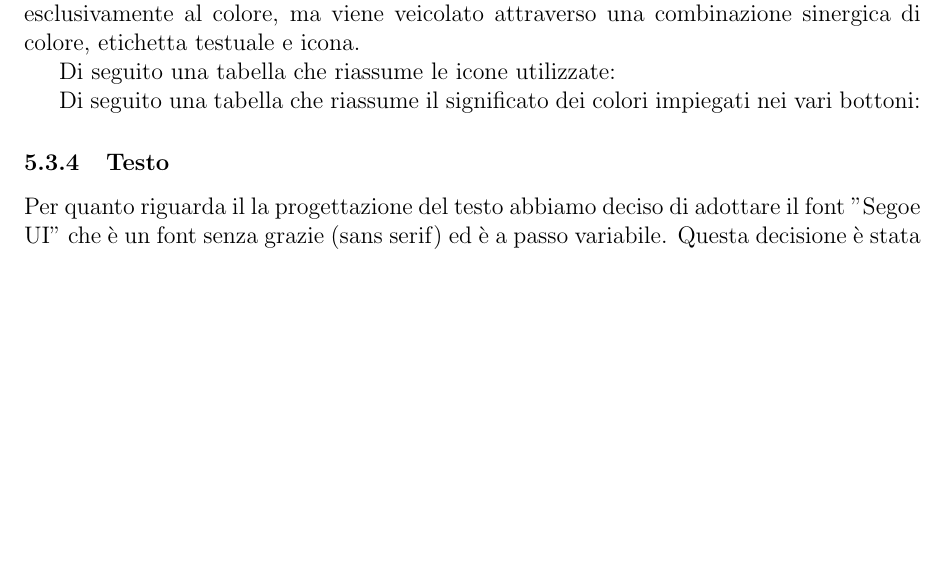
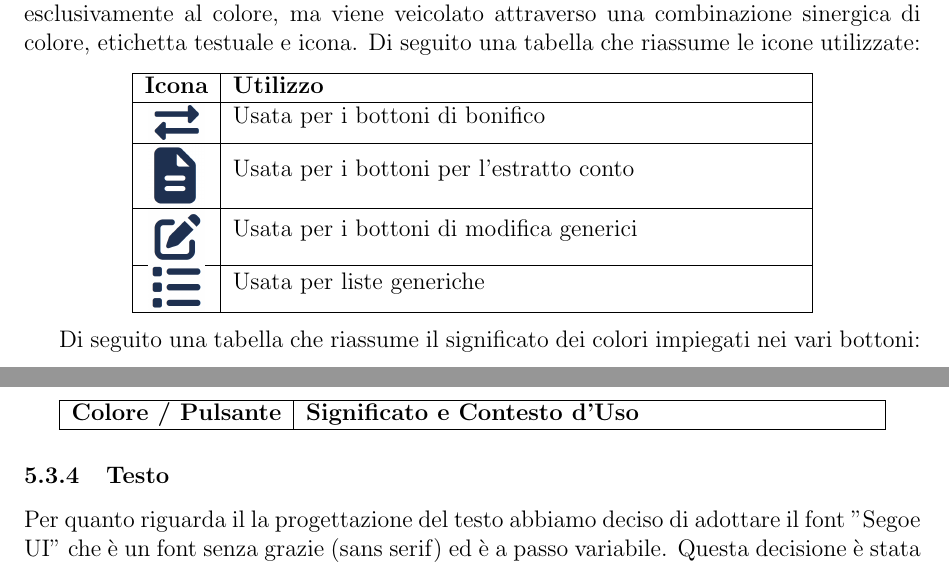
Before and after one commit to SinghSahiljit44/Progetto_Interazione_Persona_Calcolatore, a LaTeX document (Interazione_Persona_Calcolatore/main.tex, which reads Interazione_Persona_Calcolatore/4-Riprogettazione.tex): part of page 113 of 120 before the commit and two parts of pages 113 and 114 of 120 after it, the two joined at a grey line, cut so that both start at the same text, the shorter picture padded with empty space. Compiled offline with pdfLaTeX.

Commit message:
Iniziato icone

```diff
--- a/Interazione_Persona_Calcolatore/4-Riprogettazione.tex
+++ b/Interazione_Persona_Calcolatore/4-Riprogettazione.tex
@@ -331,10 +331,31 @@
 Per quanto riguarda le icone, abbiamo scelto di uniformarle in tutta l'applicazione per garantire che l'utente possa comprenderne immediatamente la funzione a colpo d'occhio. Questo approccio ha risolto alcuni problemi di usabilità emersi durante la valutazione euristica, fase in cui si riscontrava l'uso di icone differenti per la medesima azione.
 
 Inoltre, ai diversi pulsanti è stato associato un significato cromatico specifico, così da facilitare la scansione visiva dell'interfaccia. Per garantire la piena accessibilità e prevenire criticità per gli utenti affetti da daltonismo, il significato dei bottoni non è affidato esclusivamente al colore, ma viene veicolato attraverso una combinazione sinergica di colore, etichetta testuale e icona.
-
+\noindent
 Di seguito una tabella che riassume le icone utilizzate:
+\begin{center}
+	\begin{tabular}{|c|p{10cm}|}
+		\hline
+		\textbf{Icona} & \textbf{Utilizzo} \\ \hline
+		\raisebox{-0.5\height}{\includegraphics[width=1cm]{icon_bonifico}} &
+		Usata per i bottoni di bonifico \\ \hline
+		\raisebox{-0.5\height}{\includegraphics[width=1cm]{icon_estratto_conto}} &
+		Usata per i bottoni per l'estratto conto \\ \hline
+		\raisebox{-0.5\height}{\includegraphics[width=1cm]{icon_modifica}} &
+		Usata per i bottoni di modifica generici \\ \hline
+		\raisebox{-0.5\height}{\includegraphics[width=1cm]{icon_lista}} &
+		Usata per liste generiche \\ \hline
+	\end{tabular}
+\end{center}
 
 Di seguito una tabella che riassume il significato dei colori impiegati nei vari bottoni:
+\begin{center}
+	\begin{tabular}{|c|p{10cm}|}
+		\hline
+		\textbf{Colore / Pulsante} & \textbf{Significato e Contesto d'Uso} \\ \hline
+		%\includegraphics[width=2cm]{percorso/al/file/bottone_verde.png} & \textbf{Verde (Conferma / Successo):} Utilizzato per azioni positive come salvare, completare un'operazione o procedere. \\ \hline
+	\end{tabular}
+\end{center}
 
 \subsubsection{Testo}
 Per quanto riguarda il la progettazione del testo abbiamo deciso di adottare il font "Segoe UI" che è un font senza grazie (sans serif) ed è a passo variabile. Questa decisione è stata presa per dare all'applicazione bancaria un look professionale, uniforme e minimalista; inoltre si è impiegato l'uso del bold per evidenziare il testo delle zone più importanti.
```
Also changed, not shown: Interazione_Persona_Calcolatore/figures/icon_bonifico.png (added), Interazione_Persona_Calcolatore/figures/icon_estratto_conto.png (added), Interazione_Persona_Calcolatore/figures/icon_lista.png (added), Interazione_Persona_Calcolatore/figures/icon_modifica.png (added).
